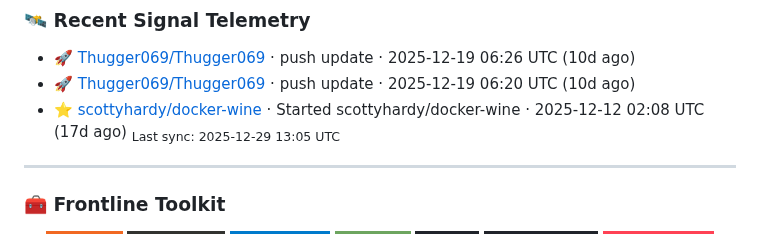
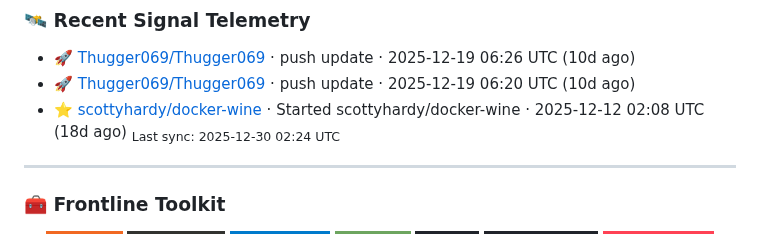
Before and after one commit to popdeuxrem/popdeuxrem, a Markdown page: README.md, the part around the change. Rendered like a GitHub page; badges without logos.

Commit message:
chore: refresh dynamic telemetry

```diff
--- a/README.md
+++ b/README.md
@@ -57,8 +57,8 @@ drwxr-xr-x  5 𖢧ꛅ𖤢ꚽꚳꛈ𖢧ꛕꛅ  staff  160 May 07 02:51 Scripts
 ### 🛰️ Recent Signal Telemetry
 - 🚀 [Thugger069/Thugger069](https://github.com/Thugger069/Thugger069/commits) · push update · 2025-12-19 06:26 UTC (10d ago)
 - 🚀 [Thugger069/Thugger069](https://github.com/Thugger069/Thugger069/commits) · push update · 2025-12-19 06:20 UTC (10d ago)
-- ⭐ [scottyhardy/docker-wine](https://github.com/scottyhardy/docker-wine) · Started scottyhardy/docker-wine · 2025-12-12 02:08 UTC (17d ago)
-<sub>Last sync: 2025-12-29 13:05 UTC</sub>
+- ⭐ [scottyhardy/docker-wine](https://github.com/scottyhardy/docker-wine) · Started scottyhardy/docker-wine · 2025-12-12 02:08 UTC (18d ago)
+<sub>Last sync: 2025-12-30 02:24 UTC</sub>
 <!-- dynamic:recent-activity:end -->
 
 ---
```
